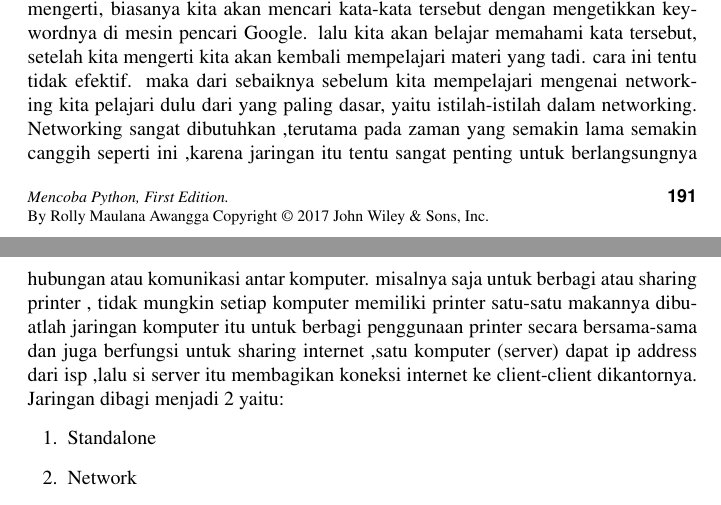
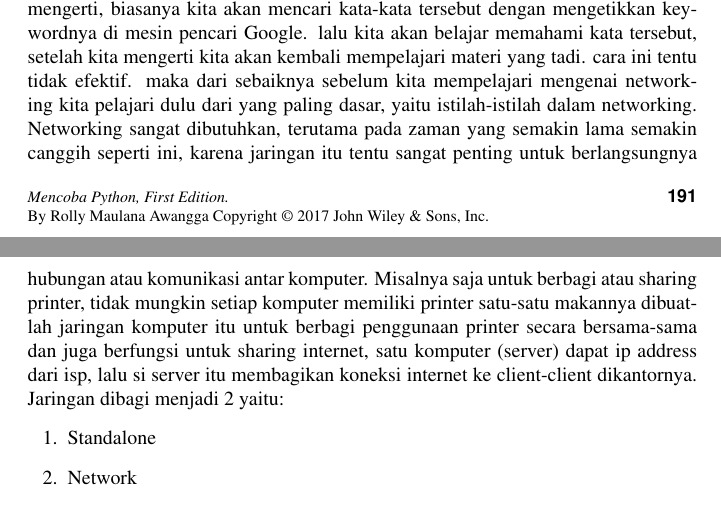
Before and after one commit to BukuInformatika/python, a LaTeX thesis (python.tex, which reads NETWORKING.tex): two parts of pages 222 and 223 of 300, joined at a grey line, cut so that both start at the same text. Compiled offline with pdfLaTeX.

Commit message:
Update NETWORKING.tex

```diff
--- a/NETWORKING.tex
+++ b/NETWORKING.tex
@@ -2,7 +2,7 @@
 \section{Pengertian Jaringan}
   Jaringan yaitu sekumpulan komputer yang dihubungkan dengan kabel sehingga komputer yang satu dengan komputer yang lainnya dapat saling komunikasi, bertukar informasi sharing file, printer, dan sebagainya.
   Networking merupakan salah satu cabang ilmu dunia Teknik Informatika yang membahas tentang komunikasi antar komputer. Materi networking yang di berikan di sekolah atau di perkuliahan saat ini sepertinya belum cukup memadai dari yang diharapkan. Bagi mereka yang sangat ingin mendalami tentang ilmu networking bisa mempelajarinya dari artikel-artikel di internet, dan biasanya ketika kita menemukan artikel tentang materi networking yang ingin dipelajari sering sekali ditemukan kata-kata atau istilah-istilah yang belum dimengerti, biasanya kita akan mencari kata-kata tersebut dengan mengetikkan keywordnya di mesin pencari Google. lalu kita akan belajar memahami kata tersebut, setelah kita mengerti kita akan kembali mempelajari materi yang tadi. cara ini tentu tidak efektif. maka dari sebaiknya sebelum kita mempelajari mengenai networking kita pelajari dulu dari yang paling dasar, yaitu istilah-istilah dalam networking.
-  Networking sangat dibutuhkan ,terutama pada zaman yang semakin lama semakin canggih seperti ini ,karena jaringan itu tentu sangat penting untuk berlangsungnya hubungan atau komunikasi antar komputer. misalnya saja untuk berbagi atau sharing printer , tidak mungkin setiap komputer memiliki printer satu-satu makannya dibuatlah jaringan komputer itu untuk berbagi penggunaan printer secara bersama-sama dan juga berfungsi untuk sharing internet ,satu komputer (server) dapat ip address dari isp ,lalu si server itu membagikan koneksi internet ke client-client dikantornya. Jaringan dibagi menjadi 2 yaitu:
+  Networking sangat dibutuhkan, terutama pada zaman yang semakin lama semakin canggih seperti ini, karena jaringan itu tentu sangat penting untuk berlangsungnya hubungan atau komunikasi antar komputer. Misalnya saja untuk berbagi atau sharing printer, tidak mungkin setiap komputer memiliki printer satu-satu makannya dibuatlah jaringan komputer itu untuk berbagi penggunaan printer secara bersama-sama dan juga berfungsi untuk sharing internet, satu komputer (server) dapat ip address dari isp, lalu si server itu membagikan koneksi internet ke client-client dikantornya. Jaringan dibagi menjadi 2 yaitu:
   \begin{enumerate}
     \item Standalone
     \item Network
```
